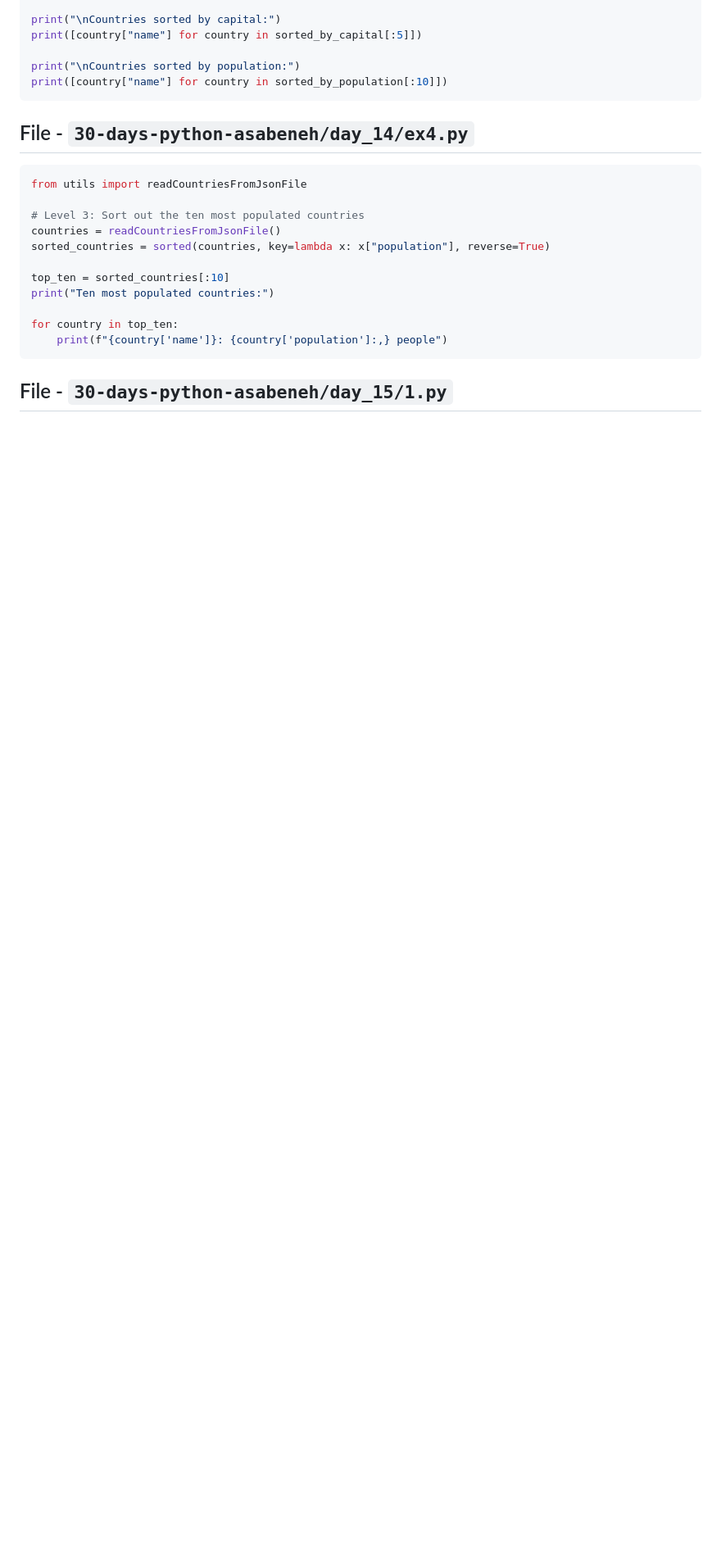
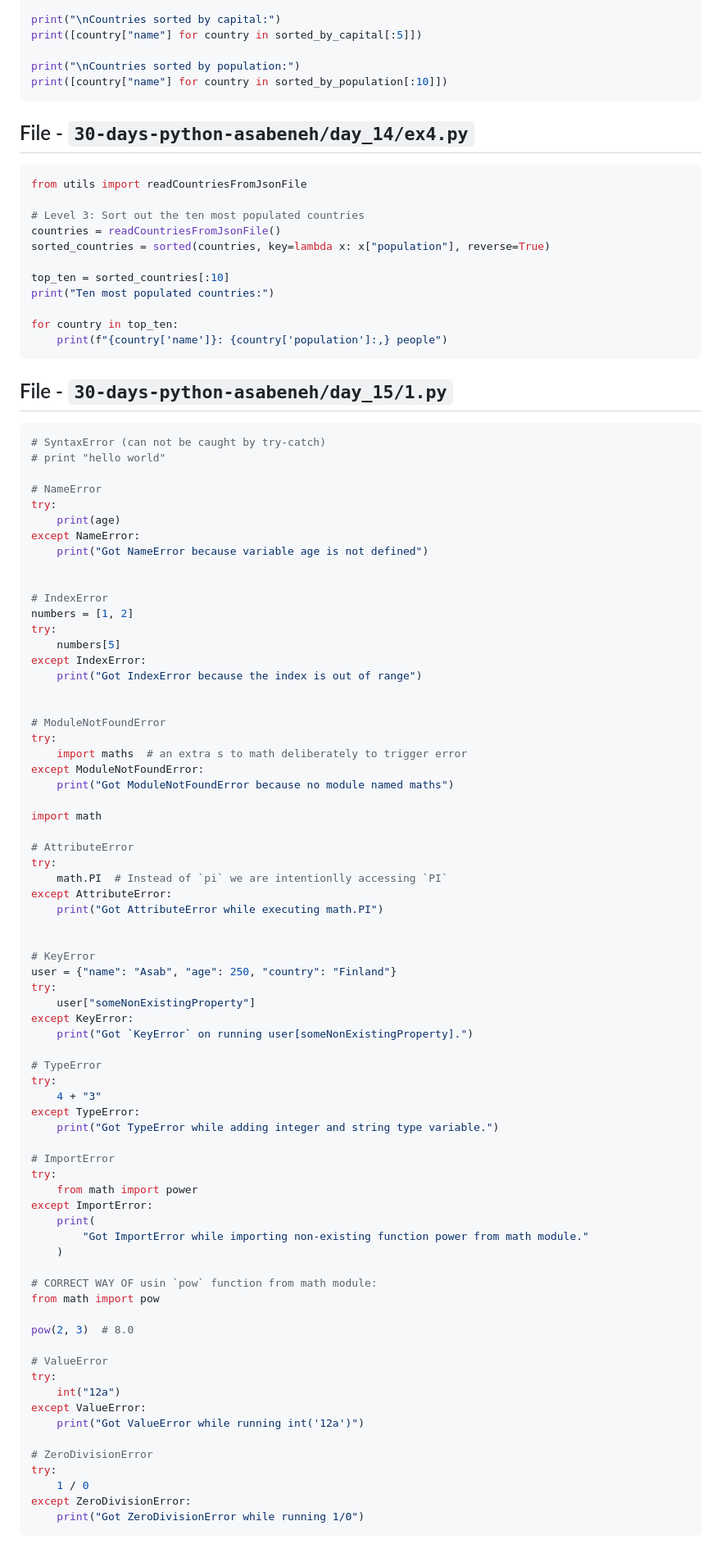
Before and after one commit to sahilrajput03/learn-python, a Markdown page: README.md, the part around the change. Shown at 82% size. Rendered like a GitHub page; blank space fills up the shorter version.

Commit message:
Report generated to README

````diff
--- a/README.md
+++ b/README.md
@@ -2398,4 +2398,77 @@ for country in top_ten:
 ## File - `30-days-python-asabeneh/day_15/1.py`
 
 <!-- MARKDOWN-AUTO-DOCS:START (CODE:src=./30-days-python-asabeneh/day_15/1.py) -->
-<!-- MARKDOWN-AUTO-DOCS:END -->
+<!-- The below code snippet is automatically added from ./30-days-python-asabeneh/day_15/1.py -->
+```py
+# SyntaxError (can not be caught by try-catch)
+# print "hello world"
+
+# NameError
+try:
+    print(age)
+except NameError:
+    print("Got NameError because variable age is not defined")
+
+
+# IndexError
+numbers = [1, 2]
+try:
+    numbers[5]
+except IndexError:
+    print("Got IndexError because the index is out of range")
+
+
+# ModuleNotFoundError
+try:
+    import maths  # an extra s to math deliberately to trigger error
+except ModuleNotFoundError:
+    print("Got ModuleNotFoundError because no module named maths")
+
+import math
+
+# AttributeError
+try:
+    math.PI  # Instead of `pi` we are intentionlly accessing `PI`
+except AttributeError:
+    print("Got AttributeError while executing math.PI")
+
+
+# KeyError
+user = {"name": "Asab", "age": 250, "country": "Finland"}
+try:
+    user["someNonExistingProperty"]
+except KeyError:
+    print("Got `KeyError` on running user[someNonExistingProperty].")
+
+# TypeError
+try:
+    4 + "3"
+except TypeError:
+    print("Got TypeError while adding integer and string type variable.")
+
+# ImportError
+try:
+    from math import power
+except ImportError:
+    print(
+        "Got ImportError while importing non-existing function power from math module."
+    )
+
+# CORRECT WAY OF usin `pow` function from math module:
+from math import pow
+
+pow(2, 3)  # 8.0
+
+# ValueError
+try:
+    int("12a")
+except ValueError:
+    print("Got ValueError while running int('12a')")
+
+# ZeroDivisionError
+try:
+    1 / 0
+except ZeroDivisionError:
+    print("Got ZeroDivisionError while running 1/0")
+```
+<!-- MARKDOWN-AUTO-DOCS:END -->
````
